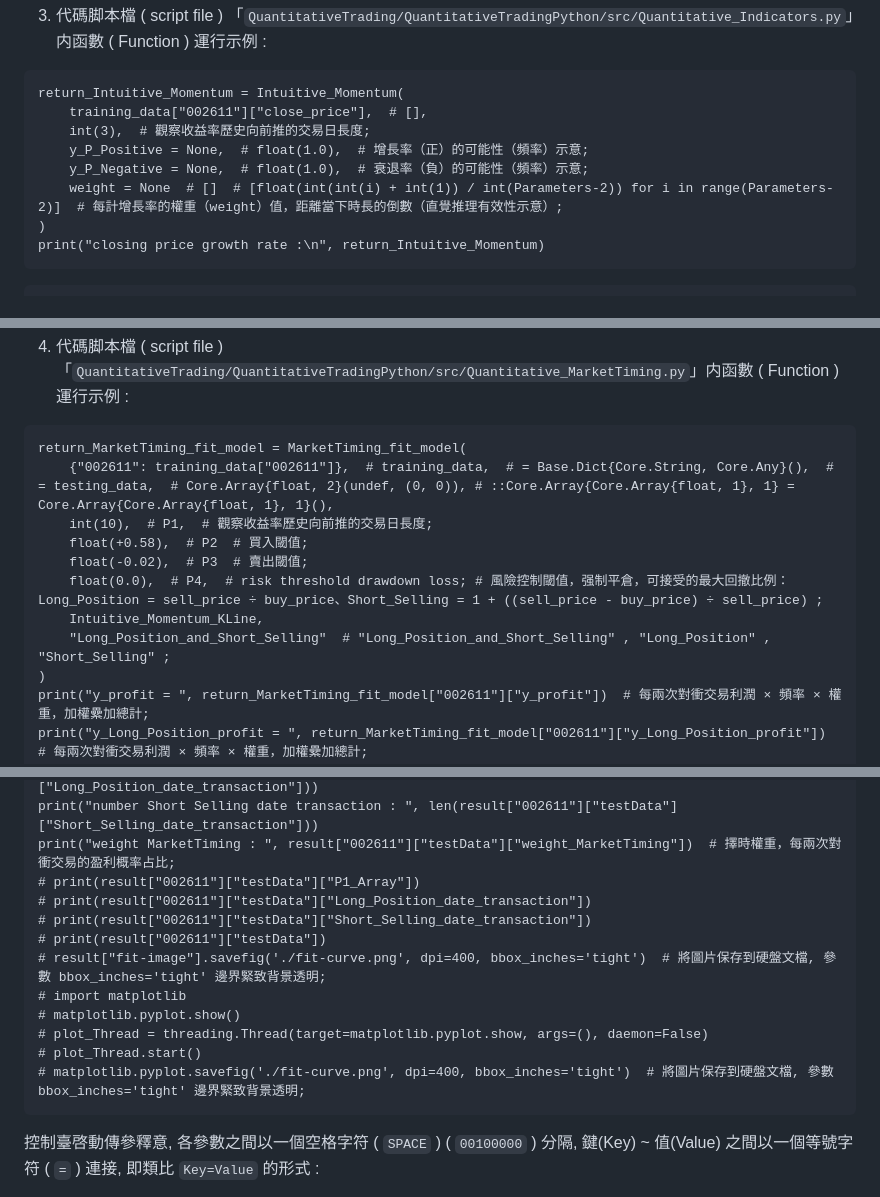
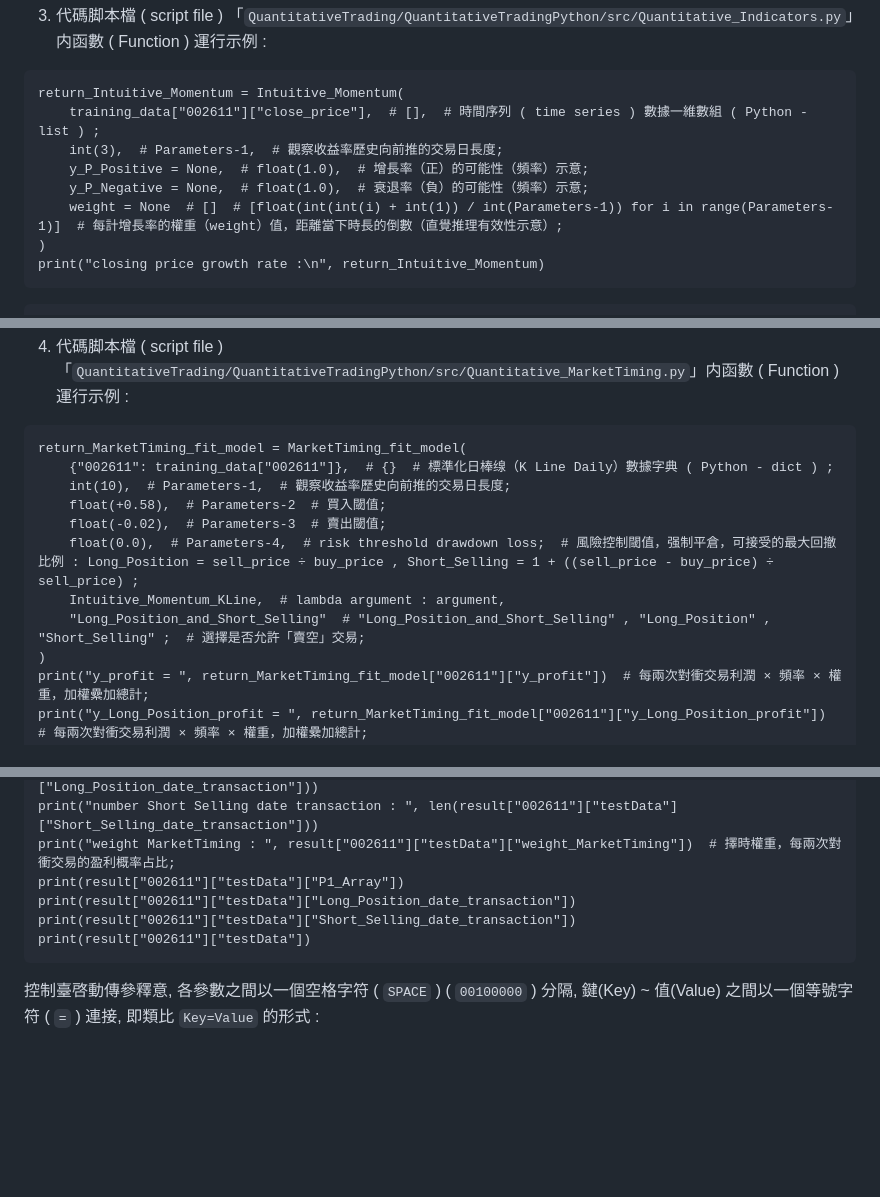
Before and after one commit to Orca023/QuantitativeTrading, a Markdown page: README.md, 3 parts joined by grey strips. GitHub-like rendering; blank space fills up the shorter version.

````diff
--- a/README.md
+++ b/README.md
@@ -245,11 +245,11 @@ training_data =
 3. 代碼脚本檔 ( script file ) 「`QuantitativeTrading/QuantitativeTradingPython/src/Quantitative_Indicators.py`」内函數 ( Function ) 運行示例 :
 ```
 return_Intuitive_Momentum = Intuitive_Momentum(
-    training_data["002611"]["close_price"],  # [],
-    int(3),  # 觀察收益率歷史向前推的交易日長度;
+    training_data["002611"]["close_price"],  # [],  # 時間序列 ( time series ) 數據一維數組 ( Python - list ) ;
+    int(3),  # Parameters-1,  # 觀察收益率歷史向前推的交易日長度;
     y_P_Positive = None,  # float(1.0),  # 增長率（正）的可能性（頻率）示意;
     y_P_Negative = None,  # float(1.0),  # 衰退率（負）的可能性（頻率）示意;
-    weight = None  # []  # [float(int(int(i) + int(1)) / int(Parameters-2)) for i in range(Parameters-2)]  # 每計增長率的權重（weight）值，距離當下時長的倒數（直覺推理有效性示意）;
+    weight = None  # []  # [float(int(int(i) + int(1)) / int(Parameters-1)) for i in range(Parameters-1)]  # 每計增長率的權重（weight）值，距離當下時長的倒數（直覺推理有效性示意）;
 )
 print("closing price growth rate :\n", return_Intuitive_Momentum)
 ```
@@ -297,13 +297,13 @@ print("intuitive momentum indicator :\n", return_Intuitive_Momentum_KLine["P1_In
 4. 代碼脚本檔 ( script file ) 「`QuantitativeTrading/QuantitativeTradingPython/src/Quantitative_MarketTiming.py`」内函數 ( Function ) 運行示例 :
 ```
 return_MarketTiming_fit_model = MarketTiming_fit_model(
-    {"002611": training_data["002611"]},  # training_data,  # = Base.Dict{Core.String, Core.Any}(),  # = testing_data,  # Core.Array{float, 2}(undef, (0, 0)), # ::Core.Array{Core.Array{float, 1}, 1} = Core.Array{Core.Array{float, 1}, 1}(),
-    int(10),  # P1,  # 觀察收益率歷史向前推的交易日長度;
-    float(+0.58),  # P2  # 買入閾值;
-    float(-0.02),  # P3  # 賣出閾值;
-    float(0.0),  # P4,  # risk threshold drawdown loss; # 風險控制閾值，强制平倉，可接受的最大回撤比例：Long_Position = sell_price ÷ buy_price、Short_Selling = 1 + ((sell_price - buy_price) ÷ sell_price) ;
-    Intuitive_Momentum_KLine,
-    "Long_Position_and_Short_Selling"  # "Long_Position_and_Short_Selling" , "Long_Position" , "Short_Selling" ;
+    {"002611": training_data["002611"]},  # {}  # 標準化日棒缐（K Line Daily）數據字典 ( Python - dict ) ;
+    int(10),  # Parameters-1,  # 觀察收益率歷史向前推的交易日長度;
+    float(+0.58),  # Parameters-2  # 買入閾值;
+    float(-0.02),  # Parameters-3  # 賣出閾值;
+    float(0.0),  # Parameters-4,  # risk threshold drawdown loss;  # 風險控制閾值，强制平倉，可接受的最大回撤比例 : Long_Position = sell_price ÷ buy_price , Short_Selling = 1 + ((sell_price - buy_price) ÷ sell_price) ;
+    Intuitive_Momentum_KLine,  # lambda argument : argument,
+    "Long_Position_and_Short_Selling"  # "Long_Position_and_Short_Selling" , "Long_Position" , "Short_Selling" ;  # 選擇是否允許「賣空」交易;
 )
 print("y_profit = ", return_MarketTiming_fit_model["002611"]["y_profit"])  # 每兩次對衝交易利潤 × 頻率 × 權重，加權纍加總計;
 print("y_Long_Position_profit = ", return_MarketTiming_fit_model["002611"]["y_Long_Position_profit"])  # 每兩次對衝交易利潤 × 頻率 × 權重，加權纍加總計;
@@ -426,16 +426,10 @@ print("Short Selling average date transaction between : ", result["002611"]["tes
 print("number Long Position date transaction : ", len(result["002611"]["testData"]["Long_Position_date_transaction"]))
 print("number Short Selling date transaction : ", len(result["002611"]["testData"]["Short_Selling_date_transaction"]))
 print("weight MarketTiming : ", result["002611"]["testData"]["weight_MarketTiming"])  # 擇時權重，每兩次對衝交易的盈利概率占比;
-# print(result["002611"]["testData"]["P1_Array"])
-# print(result["002611"]["testData"]["Long_Position_date_transaction"])
-# print(result["002611"]["testData"]["Short_Selling_date_transaction"])
-# print(result["002611"]["testData"])
-# result["fit-image"].savefig('./fit-curve.png', dpi=400, bbox_inches='tight')  # 將圖片保存到硬盤文檔, 參數 bbox_inches='tight' 邊界緊致背景透明;
-# import matplotlib
-# matplotlib.pyplot.show()
-# plot_Thread = threading.Thread(target=matplotlib.pyplot.show, args=(), daemon=False)
-# plot_Thread.start()
-# matplotlib.pyplot.savefig('./fit-curve.png', dpi=400, bbox_inches='tight')  # 將圖片保存到硬盤文檔, 參數 bbox_inches='tight' 邊界緊致背景透明;
+print(result["002611"]["testData"]["P1_Array"])
+print(result["002611"]["testData"]["Long_Position_date_transaction"])
+print(result["002611"]["testData"]["Short_Selling_date_transaction"])
+print(result["002611"]["testData"])
 ```
 
 
````
Also changed, not shown: other parts of README.md (+60 -60 lines).
